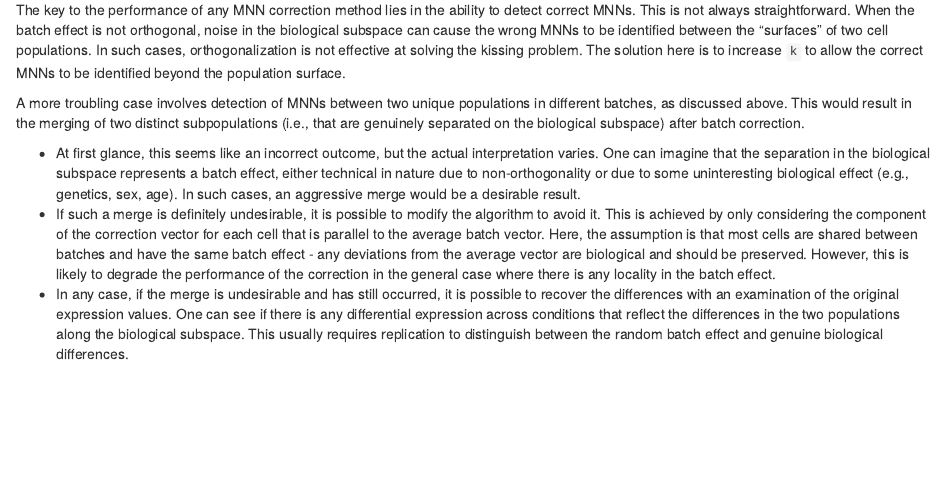
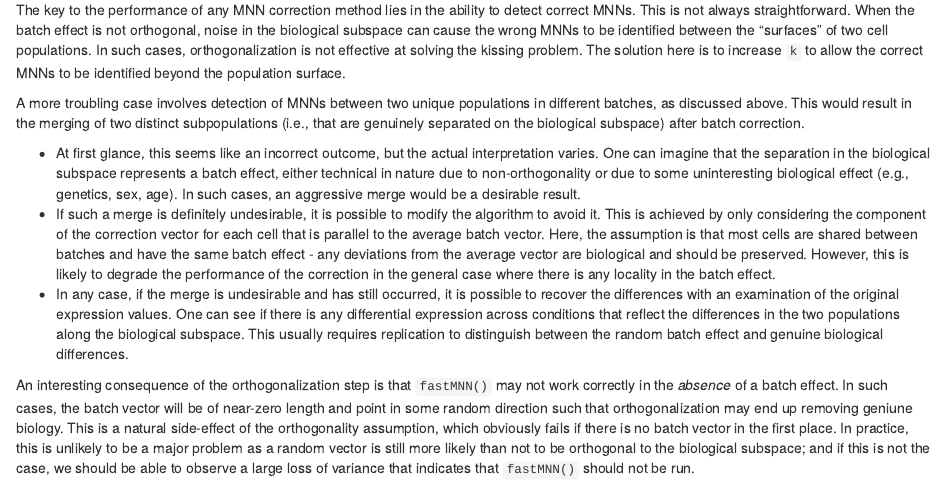
Before and after one commit to MarioniLab/FurtherMNN2018, an R Markdown document (theory/description.Rmd): the page in a window 1100 px wide, from 4020 px down. Rendered offline with R 4.5, knitr and Pandoc, with nearby package versions; drawn as R Markdown's standard HTML page in place of the format the file asks for.

Commit message:
Comment on failure of orthogonalization with no batch effect.

```diff
--- a/theory/description.Rmd
+++ b/theory/description.Rmd
@@ -232,3 +232,9 @@ However, this is likely to degrade the performance of the correction in the gene
 - In any case, if the merge is undesirable and has still occurred, it is possible to recover the differences with an examination of the original expression values.
 One can see if there is any differential expression across conditions that reflect the differences in the two populations along the biological subspace.
 This usually requires replication to distinguish between the random batch effect and genuine biological differences.
+
+An interesting consequence of the orthogonalization step is that `fastMNN()` may not work correctly in the _absence_ of a batch effect.
+In such cases, the batch vector will be of near-zero length and point in some random direction such that orthogonalization may end up removing geniune biology.
+This is a natural side-effect of the orthogonality assumption, which obviously fails if there is no batch vector in the first place.
+In practice, this is unlikely to be a major problem as a random vector is still more likely than not to be orthogonal to the biological subspace;
+and if this is not the case, we should be able to observe a large loss of variance that indicates that `fastMNN()` should not be run.
```
